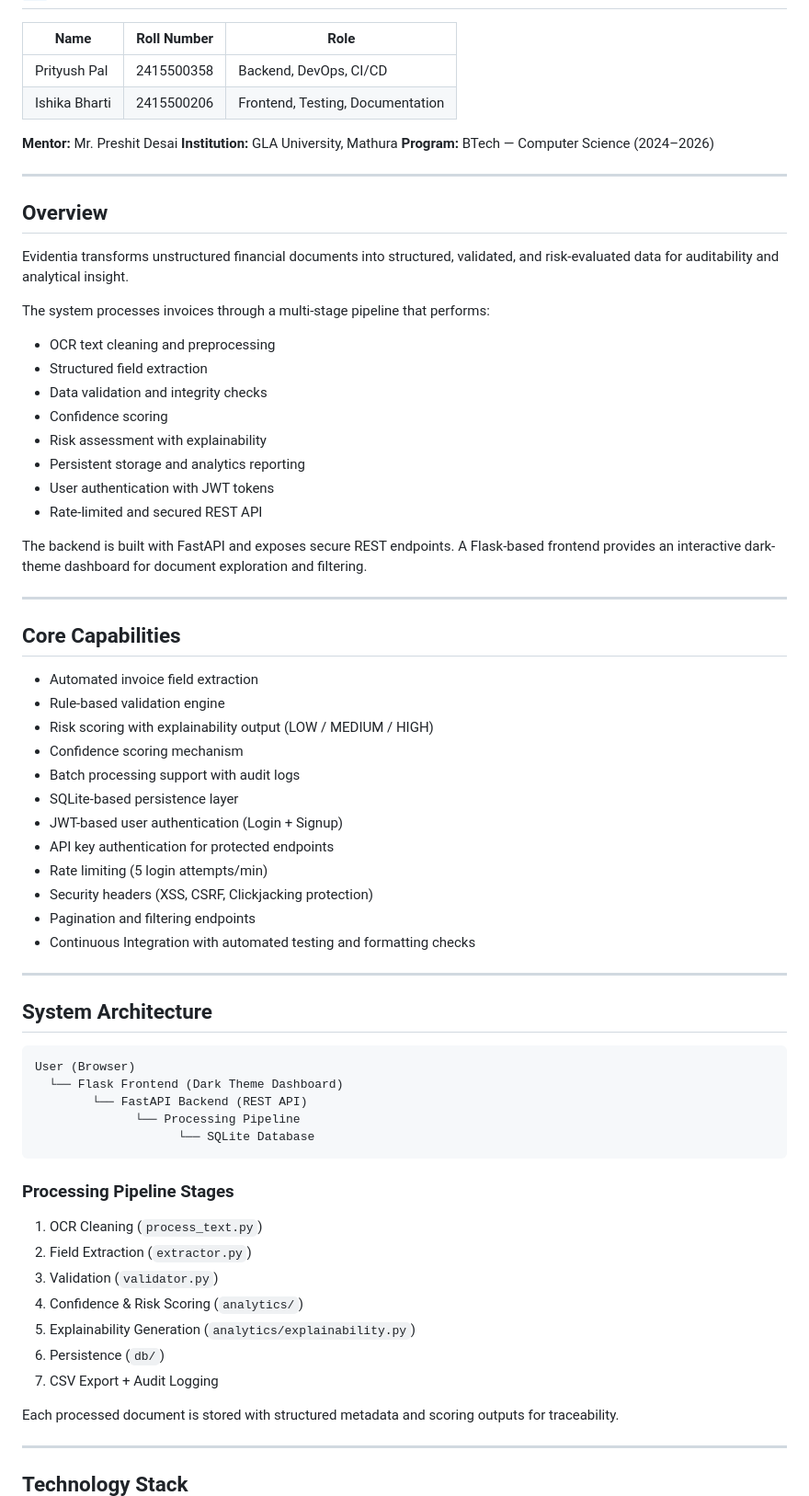
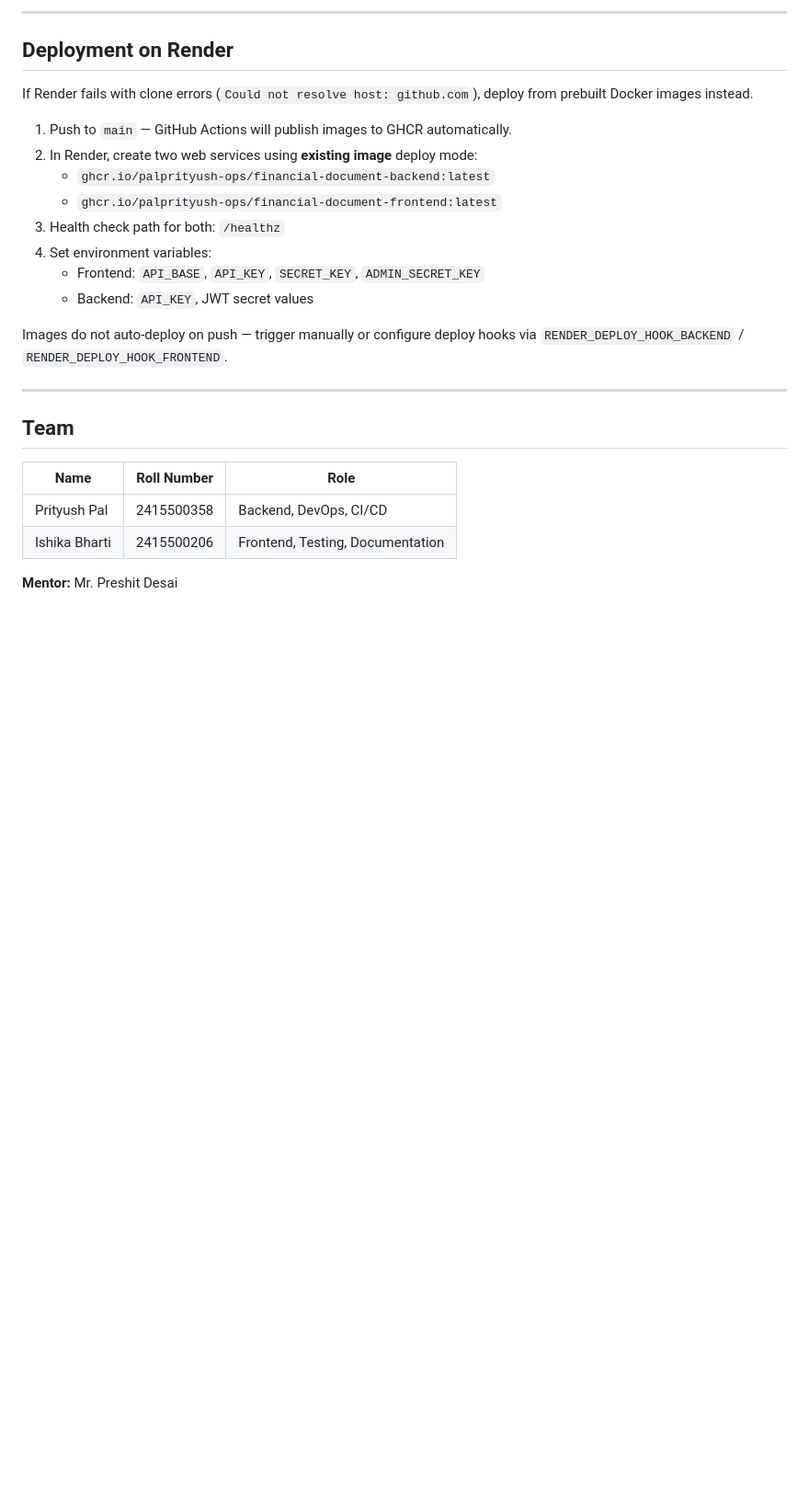
Before and after one commit to palprityush-ops/financial-document, a Markdown page: README.md, the part around one of its changes. Shown at 92% size. GitHub-like rendering; blank space fills up the shorter version.

````diff
--- a/README.md
+++ b/README.md
@@ -26,3 +234,23 @@ A production-oriented financial document analysis platform that automates invoic
+---
+
+## Deployment on Render
+
+If Render fails with clone errors (`Could not resolve host: github.com`), deploy from prebuilt Docker images instead.
+
+1. Push to `main` — GitHub Actions will publish images to GHCR automatically.
+2. In Render, create two web services using **existing image** deploy mode:
+   - `ghcr.io/palprityush-ops/financial-document-backend:latest`
+   - `ghcr.io/palprityush-ops/financial-document-frontend:latest`
+3. Health check path for both: `/healthz`
+4. Set environment variables:
+   - Frontend: `API_BASE`, `API_KEY`, `SECRET_KEY`, `ADMIN_SECRET_KEY`
+   - Backend: `API_KEY`, JWT secret values
+
+Images do not auto-deploy on push — trigger manually or configure deploy hooks via `RENDER_DEPLOY_HOOK_BACKEND` / `RENDER_DEPLOY_HOOK_FRONTEND`.
+
+---
+
+## Team
 
 | Name | Roll Number | Role |
 |---|---|---|
@@ -30,71 +258,3 @@ A production-oriented financial document analysis platform that automates invoic
 | Ishika Bharti | 2415500206 | Frontend, Testing, Documentation |
 
 **Mentor:** Mr. Preshit Desai
-**Institution:** GLA University, Mathura
-**Program:** BTech — Computer Science (2024–2026)
-
----
-
-## Overview
-
-Evidentia transforms unstructured financial documents into structured, validated, and risk-evaluated data for auditability and analytical insight.
-
-The system processes invoices through a multi-stage pipeline that performs:
-
-- OCR text cleaning and preprocessing
-- Structured field extraction
-- Data validation and integrity checks
-- Confidence scoring
-- Risk assessment with explainability
-- Persistent storage and analytics reporting
-- User authentication with JWT tokens
-- Rate-limited and secured REST API
-
-The backend is built with FastAPI and exposes secure REST endpoints.
-A Flask-based frontend provides an interactive dark-theme dashboard for document exploration and filtering.
-
----
-
-## Core Capabilities
-
-- Automated invoice field extraction
-- Rule-based validation engine
-- Risk scoring with explainability output (LOW / MEDIUM / HIGH)
-- Confidence scoring mechanism
-- Batch processing support with audit logs
-- SQLite-based persistence layer
-- JWT-based user authentication (Login + Signup)
-- API key authentication for protected endpoints
-- Rate limiting (5 login attempts/min)
-- Security headers (XSS, CSRF, Clickjacking protection)
-- Pagination and filtering endpoints
-- Continuous Integration with automated testing and formatting checks
-
----
-
-## System Architecture
-
-```
-User (Browser)
-  └── Flask Frontend (Dark Theme Dashboard)
-        └── FastAPI Backend (REST API)
-              └── Processing Pipeline
-                    └── SQLite Database
-```
-
-### Processing Pipeline Stages
-
-1. OCR Cleaning (`process_text.py`)
-2. Field Extraction (`extractor.py`)
-3. Validation (`validator.py`)
-4. Confidence & Risk Scoring (`analytics/`)
-5. Explainability Generation (`analytics/explainability.py`)
-6. Persistence (`db/`)
-7. CSV Export + Audit Logging
-
-Each processed document is stored with structured metadata and scoring outputs for traceability.
-
----
-
-## Technology Stack
-
````
Also changed, not shown: other parts of README.md (+220 -259 lines).
